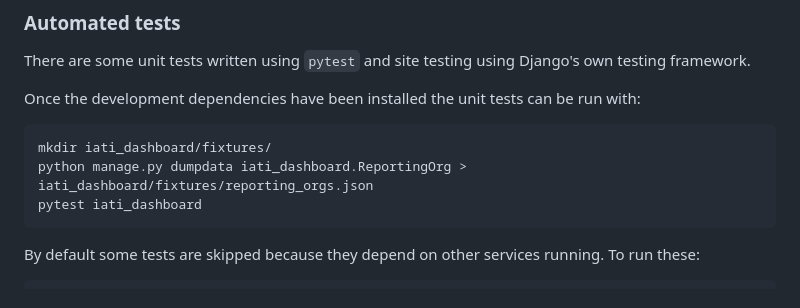
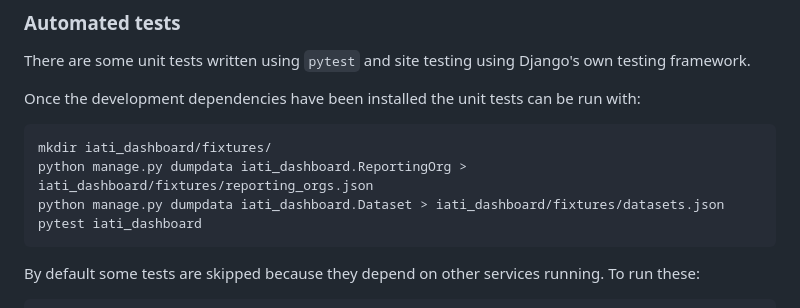
Before and after one commit to IATI/IATI-Dashboard, a Markdown page: README.md, the part around the change. GitHub-like rendering.

Commit message:
docs: add missing instruction for setting up tests

````diff
--- a/README.md
+++ b/README.md
@@ -123,6 +123,7 @@ Once the development dependencies have been installed the unit tests can be run
 ```
 mkdir iati_dashboard/fixtures/
 python manage.py dumpdata iati_dashboard.ReportingOrg > iati_dashboard/fixtures/reporting_orgs.json
+python manage.py dumpdata iati_dashboard.Dataset > iati_dashboard/fixtures/datasets.json
 pytest iati_dashboard
 ```
 
````
